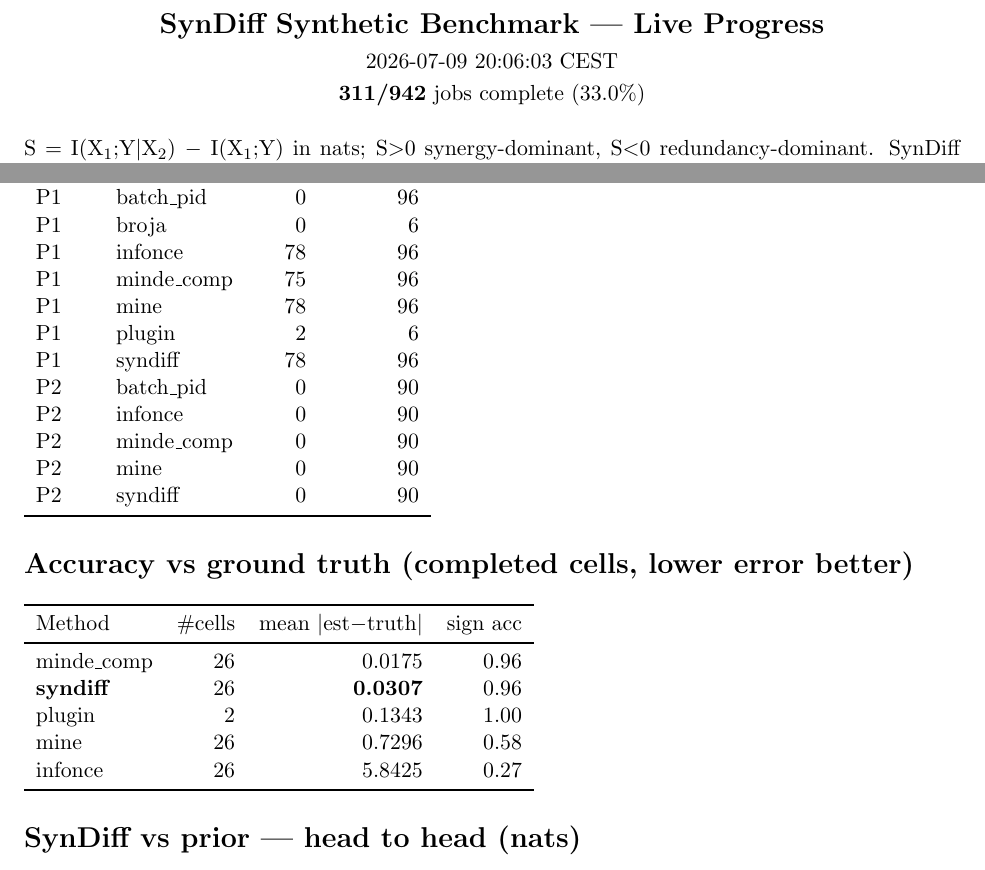
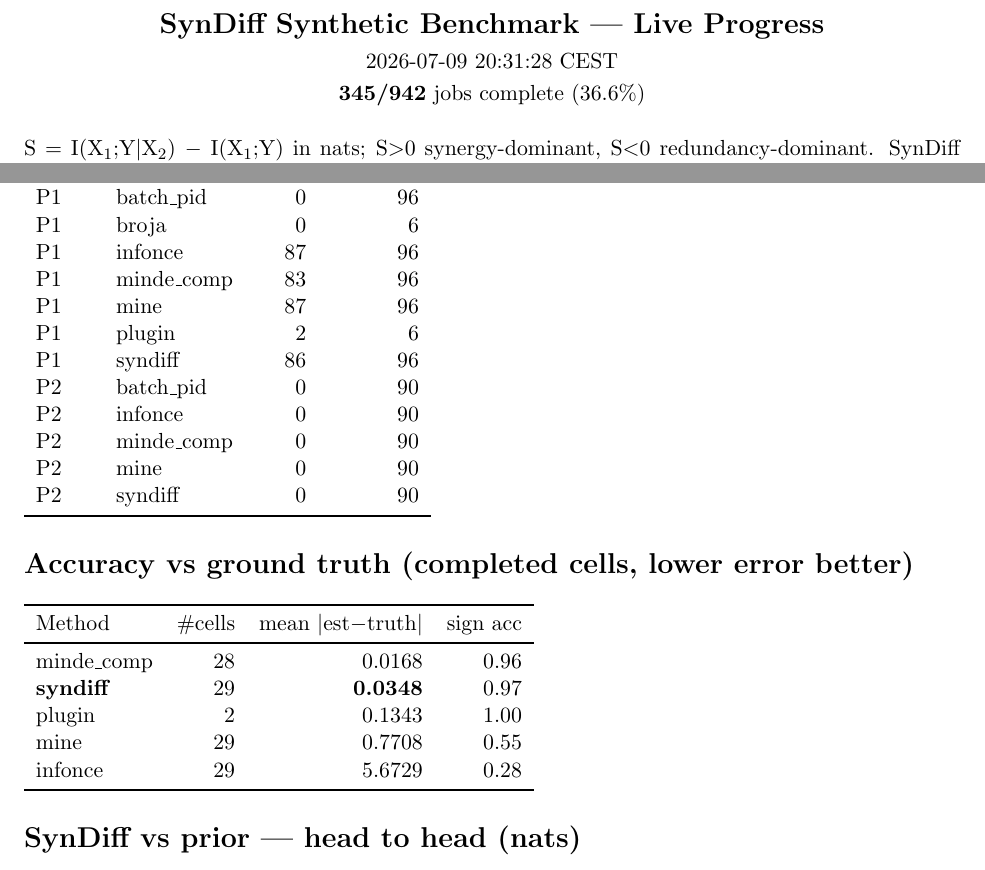
Before and after one commit to kkontras/PID_SSL, a LaTeX document (reports/syndiff_progress.tex): two parts of pages 1 and 2 of 3, joined at a grey line, cut so that both start at the same text. Compiled offline with pdfLaTeX.

Commit message:
syndiff progress 2026-07-09 20:31:28 CEST

```diff
--- a/reports/syndiff_progress.tex
+++ b/reports/syndiff_progress.tex
@@ -3,8 +3,8 @@
 \usepackage{longtable}\usepackage{amsmath}\usepackage{amssymb}
 \begin{document}
 \begin{center}{\Large\textbf{SynDiff Synthetic Benchmark — Live Progress}}\\[4pt]
-2026-07-09 20:06:03 CEST\\[2pt]
-\textbf{311/942} jobs complete (33.0\%)\end{center}
+2026-07-09 20:31:28 CEST\\[2pt]
+\textbf{345/942} jobs complete (36.6\%)\end{center}
 \vspace{6pt}
 S $=$ I(X$_1$;Y$|$X$_2$) $-$ I(X$_1$;Y) in nats; S$>$0 synergy-dominant, S$<$0 redundancy-dominant. SynDiff (ours) vs prior estimators.
 \section*{Dataset construction}
@@ -21,11 +21,11 @@ Per-sample $\hat S=(1-10^{-3})\,\overline{\text{integrand}}_t$; the estimate is
 \begin{tabular}{llrr}\toprule Phase & Method & Done & Expected\\\midrule
 P1 & batch\_pid & 0 & 96\\
 P1 & broja & 0 & 6\\
-P1 & infonce & 78 & 96\\
-P1 & minde\_comp & 75 & 96\\
-P1 & mine & 78 & 96\\
+P1 & infonce & 87 & 96\\
+P1 & minde\_comp & 83 & 96\\
+P1 & mine & 87 & 96\\
 P1 & plugin & 2 & 6\\
-P1 & syndiff & 78 & 96\\
+P1 & syndiff & 86 & 96\\
 P2 & batch\_pid & 0 & 90\\
 P2 & infonce & 0 & 90\\
 P2 & minde\_comp & 0 & 90\\
@@ -34,11 +34,11 @@ P2 & syndiff & 0 & 90\\
 \bottomrule\end{tabular}
 \section*{Accuracy vs ground truth (completed cells, lower error better)}
 \begin{tabular}{lrrr}\toprule Method & \#cells & mean $|$est$-$truth$|$ & sign acc\\\midrule
-minde\_comp & 26 & 0.0175 & 0.96\\
-\textbf{syndiff} & 26 & \textbf{0.0307} & 0.96\\
+minde\_comp & 28 & 0.0168 & 0.96\\
+\textbf{syndiff} & 29 & \textbf{0.0348} & 0.97\\
 plugin & 2 & 0.1343 & 1.00\\
-mine & 26 & 0.7296 & 0.58\\
-infonce & 26 & 5.8425 & 0.27\\
+mine & 29 & 0.7708 & 0.55\\
+infonce & 29 & 5.6729 & 0.28\\
 \bottomrule\end{tabular}
 \section*{SynDiff vs prior — head to head (nats)}
 \footnotesize\begin{longtable}{lrrrrrrr}\toprule Cell & truth & \textbf{SynDiff} & batch\_pid & minde\_comp & mine & infonce & plugin\\\midrule\endhead
```
Also changed, not shown: reports/syndiff_progress.pdf, reports/syndiff_progress.tex (7 more changed lines).
